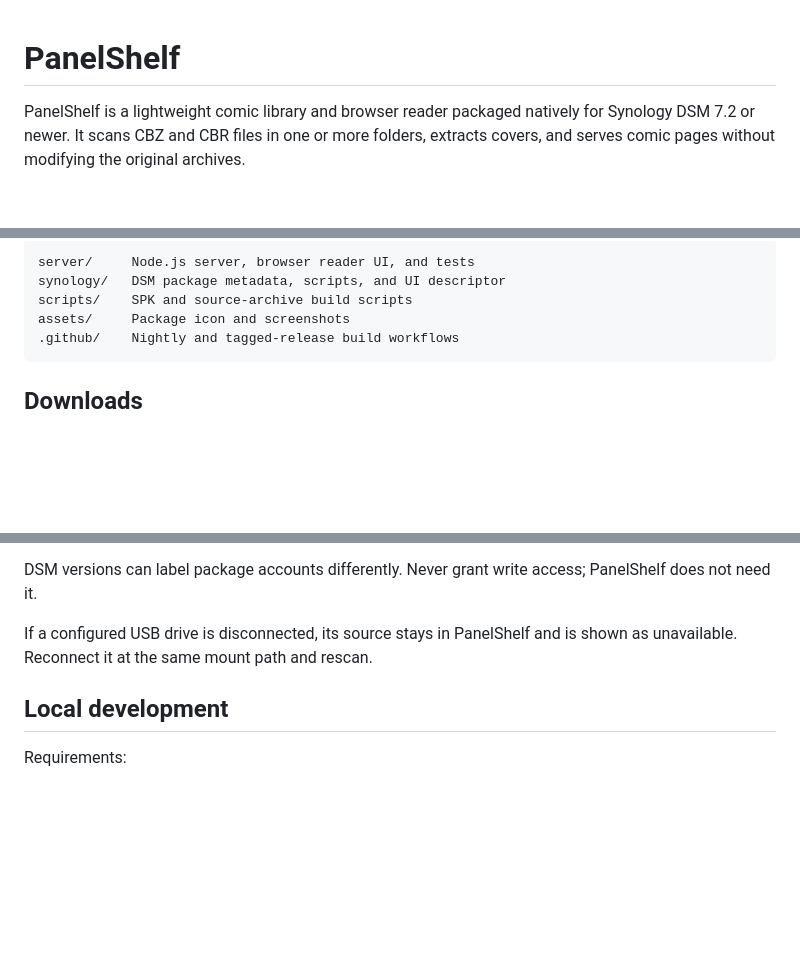
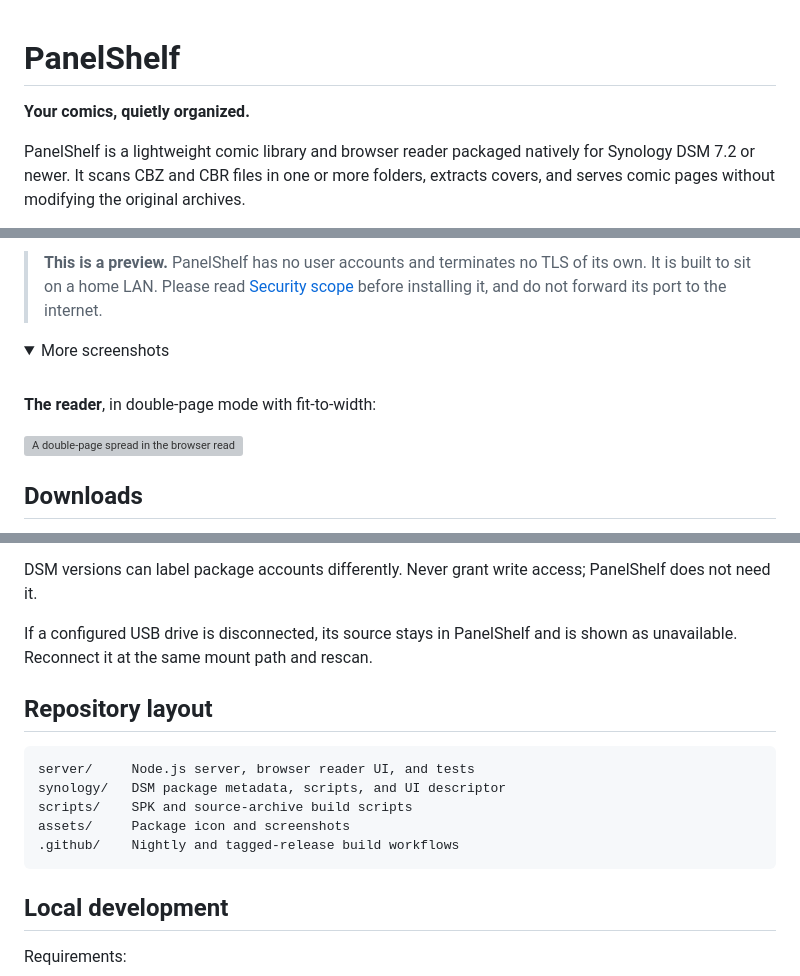
Before and after one commit to raidel7/panelshelf, a Markdown page: README.md, 3 parts joined by grey strips. Drawn GitHub-style; folded sections open; blank space fills up the shorter version; grey boxes are pictures that could not be loaded.

Commit message:
docs: lead the README with what PanelShelf looks like
A visitor arriving at the repository met a repository layout: five lines of
directory names, before any indication of what the software does or that it
has a interface at all. For a project whose whole point is a shelf of covers,
that is the wrong first screen.

The chronology timeline is now the first thing after the description, because
it is the feature nothing else in this space has — a publication-year rail with
the branch's comics filed underneath it. The reader is behind a disclosure,
since one screenshot is a hero and two is a gallery.

The preview warning sits directly under it. Someone deciding whether to install
a network service with no authentication should meet that fact above the fold,
not sixteen sections down, and it links to the section that explains it.

Repository layout moves to just above Local development, next to the other
things a contributor needs and out of the way of everyone else.

The tagline is the browser reader's own.

Verified: 197 tests pass.

````diff
--- a/README.md
+++ b/README.md
@@ -1,4 +1,6 @@
 # PanelShelf
+
+**Your comics, quietly organized.**
 
 PanelShelf is a lightweight comic library and browser reader packaged natively
 for Synology DSM 7.2 or newer. It scans CBZ and CBR files in one or more
@@ -9,8 +11,15 @@ archives.
 
-```
-server/     Node.js server, browser reader UI, and tests
-synology/   DSM package metadata, scripts, and UI descriptor
-scripts/    SPK and source-archive build scripts
-assets/     Package icon and screenshots
-.github/    Nightly and tagged-release build workflows
-```
+> **This is a preview.** PanelShelf has no user accounts and terminates no TLS
+> of its own. It is built to sit on a home LAN. Please read
+> [Security scope](#security-scope) before installing it, and do not forward
+> its port to the internet.
+
+<details>
+<summary>More screenshots</summary>
+
+<br>
+
+**The reader**, in double-page mode with fit-to-width:
+
+![A double-page spread in the browser reader](assets/screenshots/reader-double-page.png)
+
@@ -530,6 +540,16 @@ PanelShelf does not need it.
 If a configured USB drive is disconnected, its source stays in PanelShelf and
 is shown as unavailable. Reconnect it at the same mount path and rescan.
 
+## Repository layout
+
+```
+server/     Node.js server, browser reader UI, and tests
+synology/   DSM package metadata, scripts, and UI descriptor
+scripts/    SPK and source-archive build scripts
+assets/     Package icon and screenshots
+.github/    Nightly and tagged-release build workflows
+```
+
 ## Local development
 
 Requirements:
````
Also changed, not shown: other parts of README.md (+2 -1 lines).
